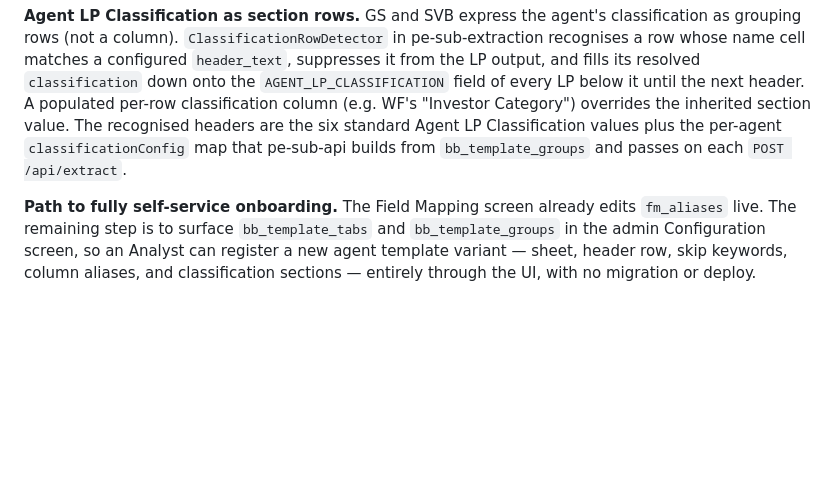
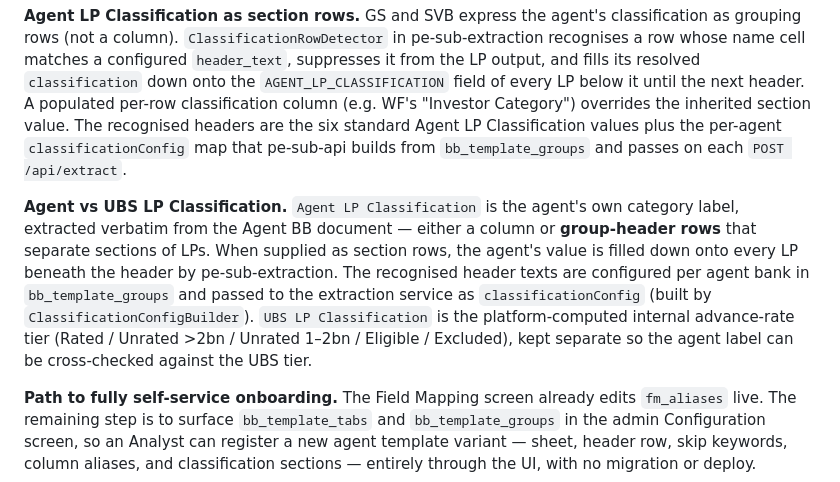
Before and after one commit to alexlen01/pe-sub-docs, a Markdown page: SOLUTION_DESIGN.md, the part around the change. Drawn GitHub-style; blank space fills up the shorter version.

```diff
--- a/SOLUTION_DESIGN.md
+++ b/SOLUTION_DESIGN.md
@@ -881,6 +881,15 @@ LP below it until the next header. A populated per-row classification column (e.
 standard Agent LP Classification values plus the per-agent `classificationConfig` map that
 pe-sub-api builds from `bb_template_groups` and passes on each `POST /api/extract`.
 
+**Agent vs UBS LP Classification.** `Agent LP Classification` is the agent's own category
+label, extracted verbatim from the Agent BB document — either a column or **group-header rows**
+that separate sections of LPs. When supplied as section rows, the agent's value is filled down
+onto every LP beneath the header by pe-sub-extraction. The recognised header texts are
+configured per agent bank in `bb_template_groups` and passed to the extraction service as
+`classificationConfig` (built by `ClassificationConfigBuilder`). `UBS LP Classification` is the
+platform-computed internal advance-rate tier (Rated / Unrated >2bn / Unrated 1–2bn / Eligible /
+Excluded), kept separate so the agent label can be cross-checked against the UBS tier.
+
 **Path to fully self-service onboarding.** The Field Mapping screen already edits `fm_aliases`
 live. The remaining step is to surface `bb_template_tabs` and `bb_template_groups` in the admin
 Configuration screen, so an Analyst can register a new agent template variant —
```
